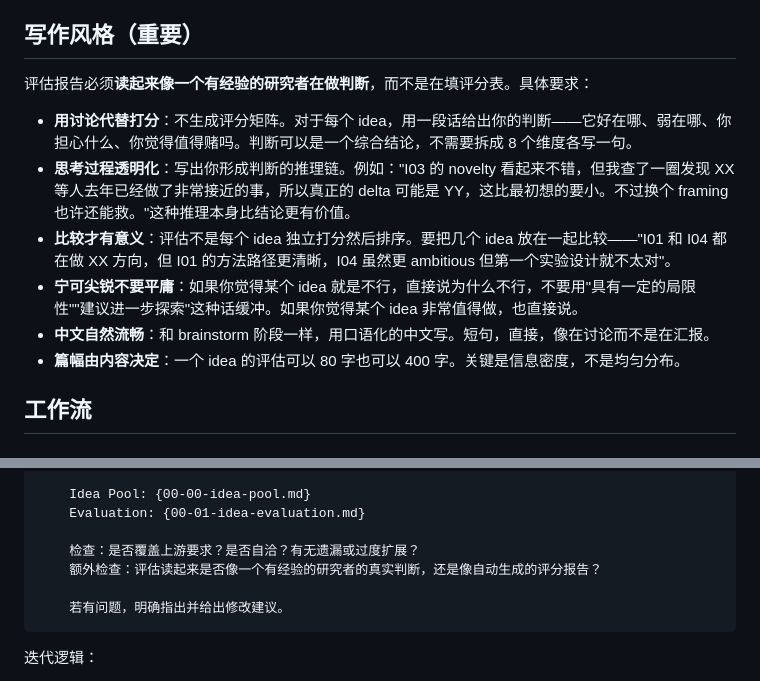
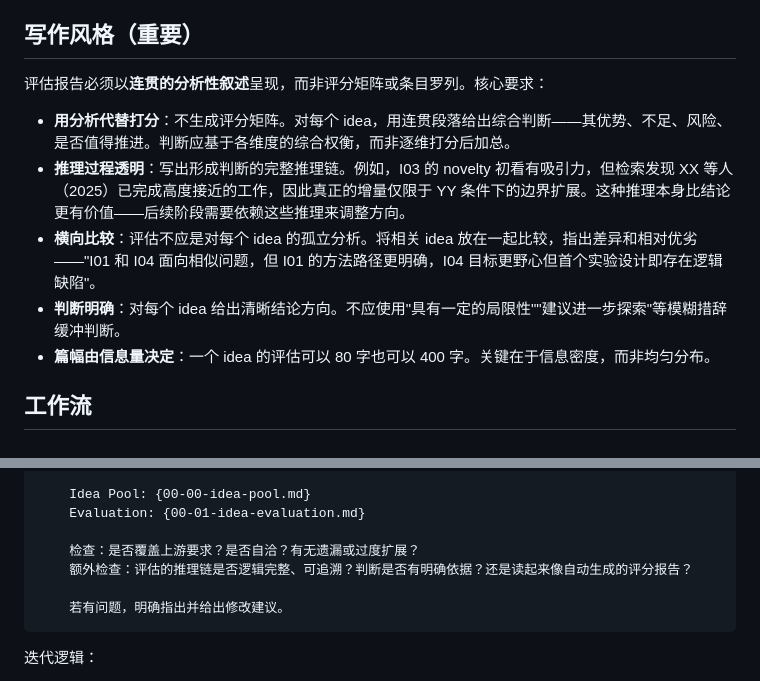
Before and after one commit to cd4374/auto-paper, a Markdown page: skills/00-01-idea-evaluate/SKILL.md, 2 parts joined by grey strips. Rendered like a GitHub page.

````diff
--- a/skills/00-01-idea-evaluate/SKILL.md
+++ b/skills/00-01-idea-evaluate/SKILL.md
@@ -22,14 +22,13 @@ allowed-tools: Read, Write, mcp__kimi-code__kimi_web_search, mcp__kimi-code__kim
 
 ## 写作风格（重要）
 
-评估报告必须**读起来像一个有经验的研究者在做判断**，而不是在填评分表。具体要求：
+评估报告必须以**连贯的分析性叙述**呈现，而非评分矩阵或条目罗列。核心要求：
 
-- **用讨论代替打分**：不生成评分矩阵。对于每个 idea，用一段话给出你的判断——它好在哪、弱在哪、你担心什么、你觉得值得赌吗。判断可以是一个综合结论，不需要拆成 8 个维度各写一句。
-- **思考过程透明化**：写出你形成判断的推理链。例如："I03 的 novelty 看起来不错，但我查了一圈发现 XX 等人去年已经做了非常接近的事，所以真正的 delta 可能是 YY，这比最初想的要小。不过换个 framing 也许还能救。"这种推理本身比结论更有价值。
-- **比较才有意义**：评估不是每个 idea 独立打分然后排序。要把几个 idea 放在一起比较——"I01 和 I04 都在做 XX 方向，但 I01 的方法路径更清晰，I04 虽然更 ambitious 但第一个实验设计就不太对"。
-- **宁可尖锐不要平庸**：如果你觉得某个 idea 就是不行，直接说为什么不行，不要用"具有一定的局限性""建议进一步探索"这种话缓冲。如果你觉得某个 idea 非常值得做，也直接说。
-- **中文自然流畅**：和 brainstorm 阶段一样，用口语化的中文写。短句，直接，像在讨论而不是在汇报。
-- **篇幅由内容决定**：一个 idea 的评估可以 80 字也可以 400 字。关键是信息密度，不是均匀分布。
+- **用分析代替打分**：不生成评分矩阵。对每个 idea，用连贯段落给出综合判断——其优势、不足、风险、是否值得推进。判断应基于各维度的综合权衡，而非逐维打分后加总。
+- **推理过程透明**：写出形成判断的完整推理链。例如，I03 的 novelty 初看有吸引力，但检索发现 XX 等人（2025）已完成高度接近的工作，因此真正的增量仅限于 YY 条件下的边界扩展。这种推理本身比结论更有价值——后续阶段需要依赖这些推理来调整方向。
+- **横向比较**：评估不应是对每个 idea 的孤立分析。将相关 idea 放在一起比较，指出差异和相对优劣——"I01 和 I04 面向相似问题，但 I01 的方法路径更明确，I04 目标更野心但首个实验设计即存在逻辑缺陷"。
+- **判断明确**：对每个 idea 给出清晰结论方向。不应使用"具有一定的局限性""建议进一步探索"等模糊措辞缓冲判断。
+- **篇幅由信息量决定**：一个 idea 的评估可以 80 字也可以 400 字。关键在于信息密度，而非均匀分布。
 
 ## 工作流
 
@@ -130,7 +129,7 @@ mcp__codex__codex:
     Evaluation: {00-01-idea-evaluation.md}
 
     检查：是否覆盖上游要求？是否自洽？有无遗漏或过度扩展？
-    额外检查：评估读起来是否像一个有经验的研究者的真实判断，还是像自动生成的评分报告？
+    额外检查：评估的推理链是否逻辑完整、可追溯？判断是否有明确依据？还是读起来像自动生成的评分报告？
 
     若有问题，明确指出并给出修改建议。
 ```
````
Also changed, not shown: skills/00-00-idea-brainstorm/SKILL.md (+6 -7 lines), skills/00-02-idea-recommend/SKILL.md (+6 -7 lines).
